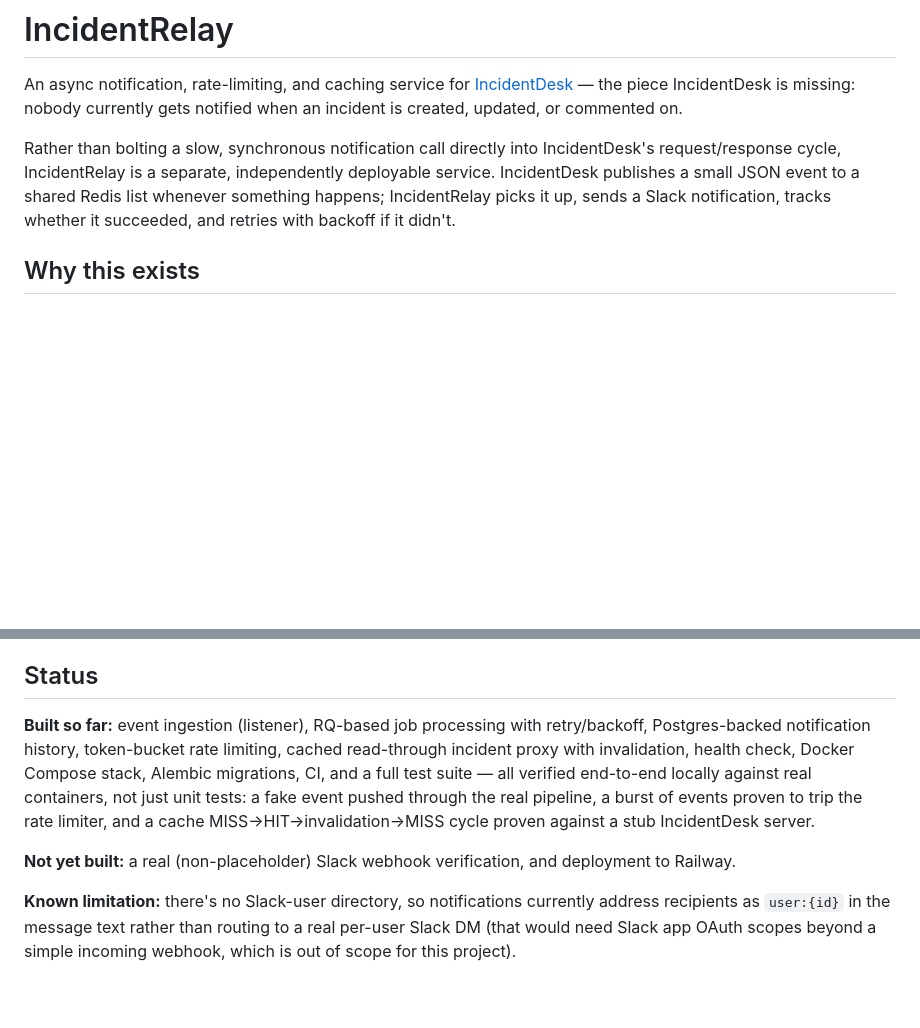
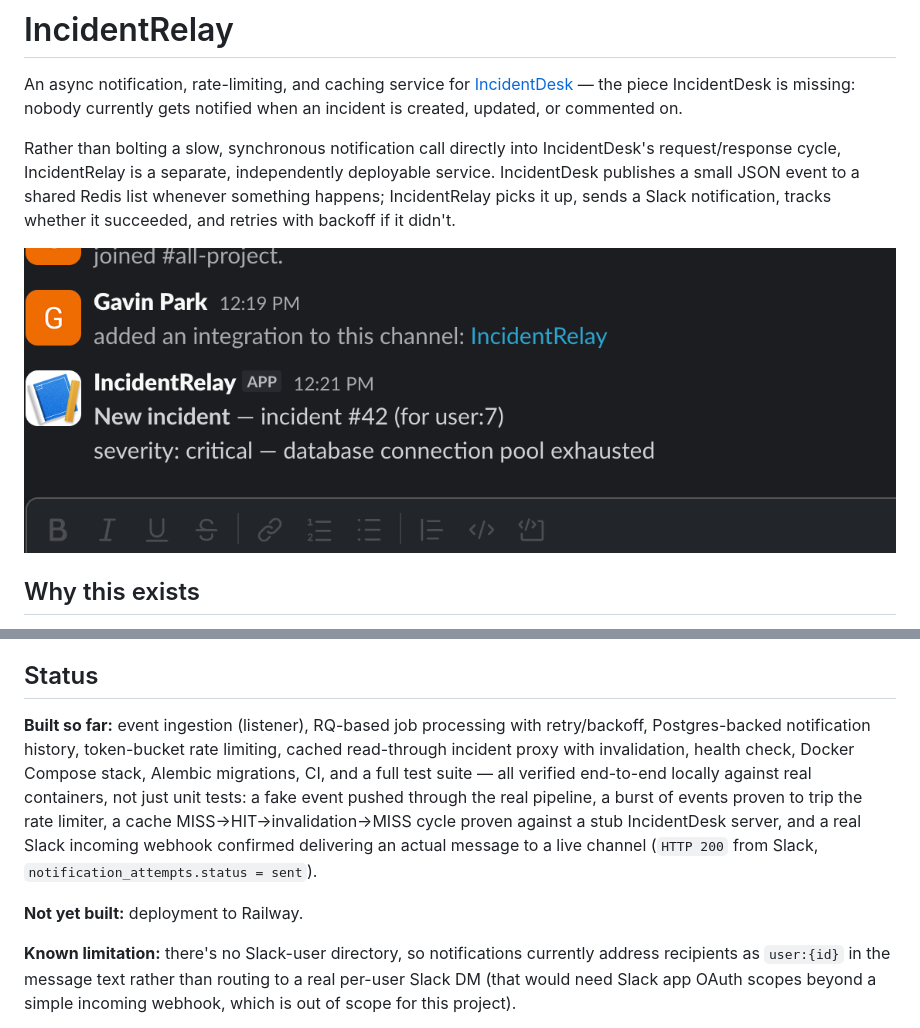
Before and after one commit to gpark1230/incident-relay, a Markdown page: README.md, 2 parts joined by grey strips. Drawn GitHub-style; pictures changed too: docs/slack-notification.png (added); blank space fills up the shorter version.

Commit message:
Verify real Slack webhook delivery
Swapped the placeholder webhook URL for a real Slack incoming webhook
and pushed a real event through the full pipeline: HTTP 200 from
Slack, notification_attempts.status = sent, and the message visually
confirmed in the live channel. Added the screenshot to the README.

```diff
--- a/README.md
+++ b/README.md
@@ -3,6 +3,8 @@
 An async notification, rate-limiting, and caching service for [IncidentDesk](https://github.com/gpark1230/incident-desk) — the piece IncidentDesk is missing: nobody currently gets notified when an incident is created, updated, or commented on.
 
 Rather than bolting a slow, synchronous notification call directly into IncidentDesk's request/response cycle, IncidentRelay is a separate, independently deployable service. IncidentDesk publishes a small JSON event to a shared Redis list whenever something happens; IncidentRelay picks it up, sends a Slack notification, tracks whether it succeeded, and retries with backoff if it didn't.
+
+![A real incident.created event delivered by IncidentRelay to a live Slack channel](./docs/slack-notification.png)
 
 ## Why this exists
 
@@ -50,9 +52,9 @@ IncidentRelay never imports IncidentDesk's code and never touches IncidentDesk's
 
 ## Status
 
-**Built so far:** event ingestion (listener), RQ-based job processing with retry/backoff, Postgres-backed notification history, token-bucket rate limiting, cached read-through incident proxy with invalidation, health check, Docker Compose stack, Alembic migrations, CI, and a full test suite — all verified end-to-end locally against real containers, not just unit tests: a fake event pushed through the real pipeline, a burst of events proven to trip the rate limiter, and a cache MISS→HIT→invalidation→MISS cycle proven against a stub IncidentDesk server.
+**Built so far:** event ingestion (listener), RQ-based job processing with retry/backoff, Postgres-backed notification history, token-bucket rate limiting, cached read-through incident proxy with invalidation, health check, Docker Compose stack, Alembic migrations, CI, and a full test suite — all verified end-to-end locally against real containers, not just unit tests: a fake event pushed through the real pipeline, a burst of events proven to trip the rate limiter, a cache MISS→HIT→invalidation→MISS cycle proven against a stub IncidentDesk server, and a real Slack incoming webhook confirmed delivering an actual message to a live channel (`HTTP 200` from Slack, `notification_attempts.status = sent`).
 
-**Not yet built:** a real (non-placeholder) Slack webhook verification, and deployment to Railway.
+**Not yet built:** deployment to Railway.
 
 **Known limitation:** there's no Slack-user directory, so notifications currently address recipients as `user:{id}` in the message text rather than routing to a real per-user Slack DM (that would need Slack app OAuth scopes beyond a simple incoming webhook, which is out of scope for this project).
 
```
Also changed, not shown: DECISIONS.md (+4 -1 lines).
